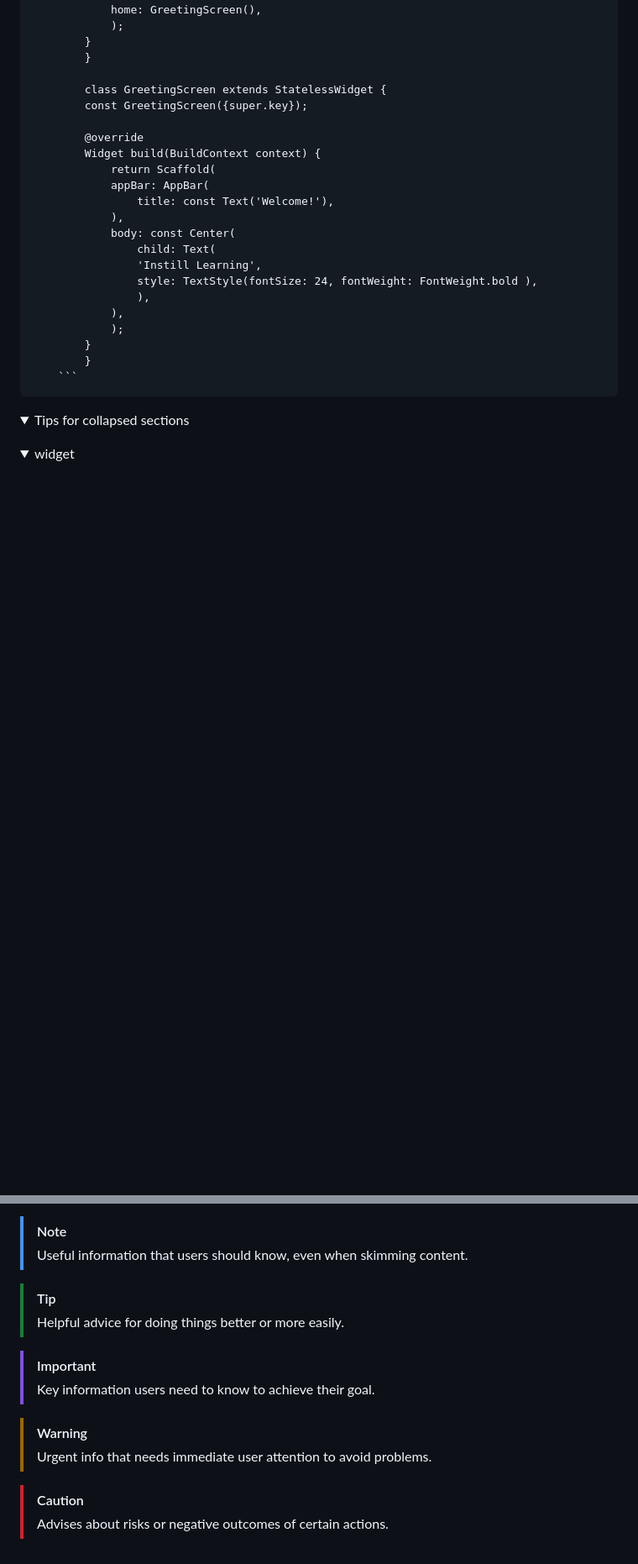
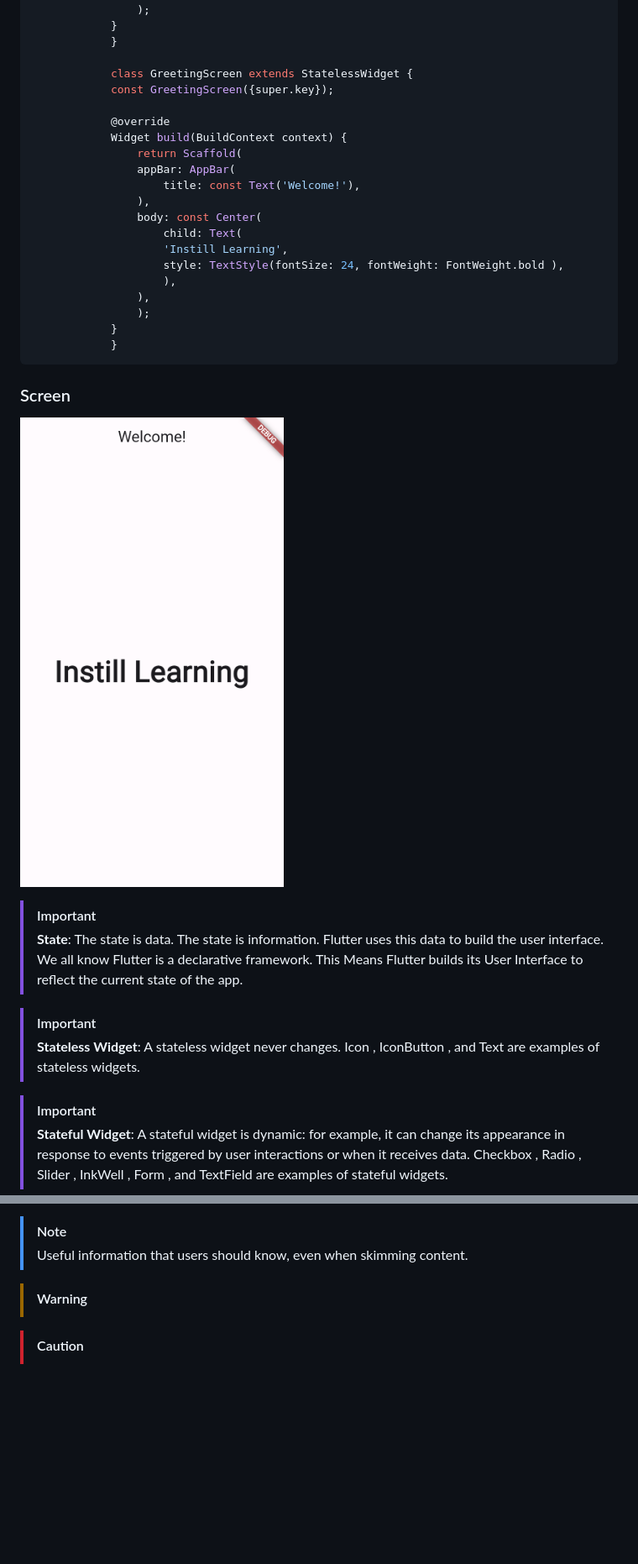
Before and after one commit to progaurab/flutter-dart-training, a Markdown page: README.md, 2 parts joined by grey strips. Shown at 84% size. Drawn GitHub-style; folded sections open; blank space fills up the shorter version.

Commit message:
ex01 flutter

````diff
--- a/README.md
+++ b/README.md
@@ -86,14 +84,16 @@ The main function by itself is the Dart entry point of an application. What make
                 );
             }
             }
-        ```
-</details>
+```
+### Screen
+![stateless widge example](https://github.com/progaurab/flutter-dart-training/blob/master/flutter_Apps/screenshots/ex01_statelss_widget.png)
 
-<details>
-    <summary>Tips for collapsed sections</summary>
+> [!IMPORTANT]
+> **State**: The state is data. The state is information. Flutter uses this data to build the user interface. We all know Flutter is a declarative framework. This Means Flutter builds its User Interface to reflect the current state of the app.
 
-</details>
+> [!IMPORTANT]
+> **Stateless Widget**: A stateless widget never changes. Icon , IconButton , and Text are examples of stateless widgets.
 
-<details>
-    <summary>widget</summary>
+> [!IMPORTANT]
+> **Stateful Widget**: A stateful widget is dynamic: for example, it can change its appearance in response to events triggered by user interactions or when it receives data. Checkbox , Radio , Slider , InkWell , Form , and TextField are examples of stateful widgets.
 
@@ -118,14 +102,8 @@ informationinformationinformation informationinformation informationinformation
 > [!NOTE]
 > Useful information that users should know, even when skimming content.
 
-> [!TIP]
-> Helpful advice for doing things better or more easily.
-
-> [!IMPORTANT]
-> Key information users need to know to achieve their goal.
-
 > [!WARNING]
-> Urgent info that needs immediate user attention to avoid problems.
+>
 
 > [!CAUTION]
-> Advises about risks or negative outcomes of certain actions.
+>
````
Also changed, not shown: other parts of README.md (+9 -27 lines).
